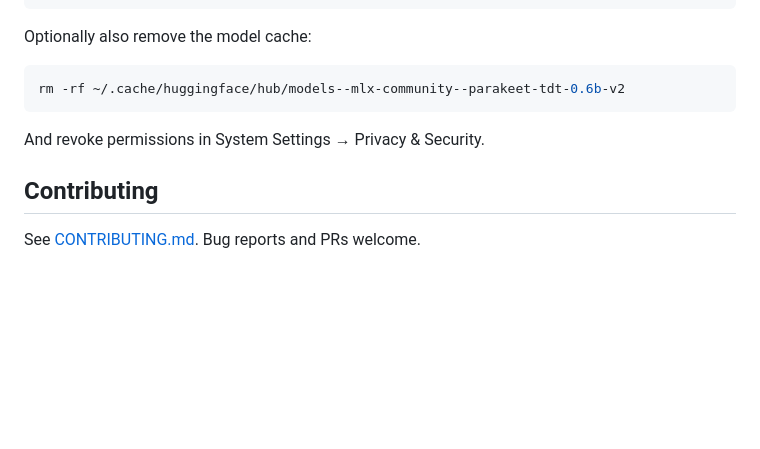
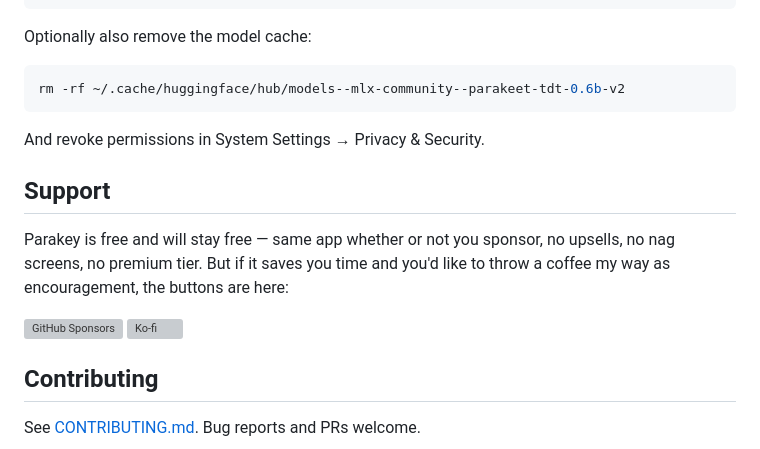
Before and after one commit to rcourtman/parakey, a Markdown page: README.md, the part around the change. Rendered like a GitHub page; blank space fills up the shorter version; grey boxes are pictures that could not be loaded.

Commit message:
README: add optional Support section with Sponsors + Ko-fi
Same donation links as the Pulse project, with gentler wording —
Parakey has no demo server / domain costs to cover, so the support
ask is framed as 'throw a coffee my way as encouragement' rather
than 'help cover infrastructure'. Reaffirms the 'no upsell, no
nags' promise from the README opener so the section reads as
opt-in rather than pressure.

```diff
--- a/README.md
+++ b/README.md
@@ -318,6 +318,16 @@ rm -rf ~/.cache/huggingface/hub/models--mlx-community--parakeet-tdt-0.6b-v2
 
 And revoke permissions in System Settings → Privacy & Security.
 
+## Support
+
+Parakey is free and will stay free — same app whether or not you
+sponsor, no upsells, no nag screens, no premium tier. But if it
+saves you time and you'd like to throw a coffee my way as
+encouragement, the buttons are here:
+
+[![GitHub Sponsors](https://img.shields.io/github/sponsors/rcourtman?label=Sponsor&logo=github)](https://github.com/sponsors/rcourtman)
+[![Ko-fi](https://ko-fi.com/img/githubbutton_sm.svg)](https://ko-fi.com/rcourtman)
+
 ## Contributing
 
 See [CONTRIBUTING.md](CONTRIBUTING.md). Bug reports and PRs welcome.
```
